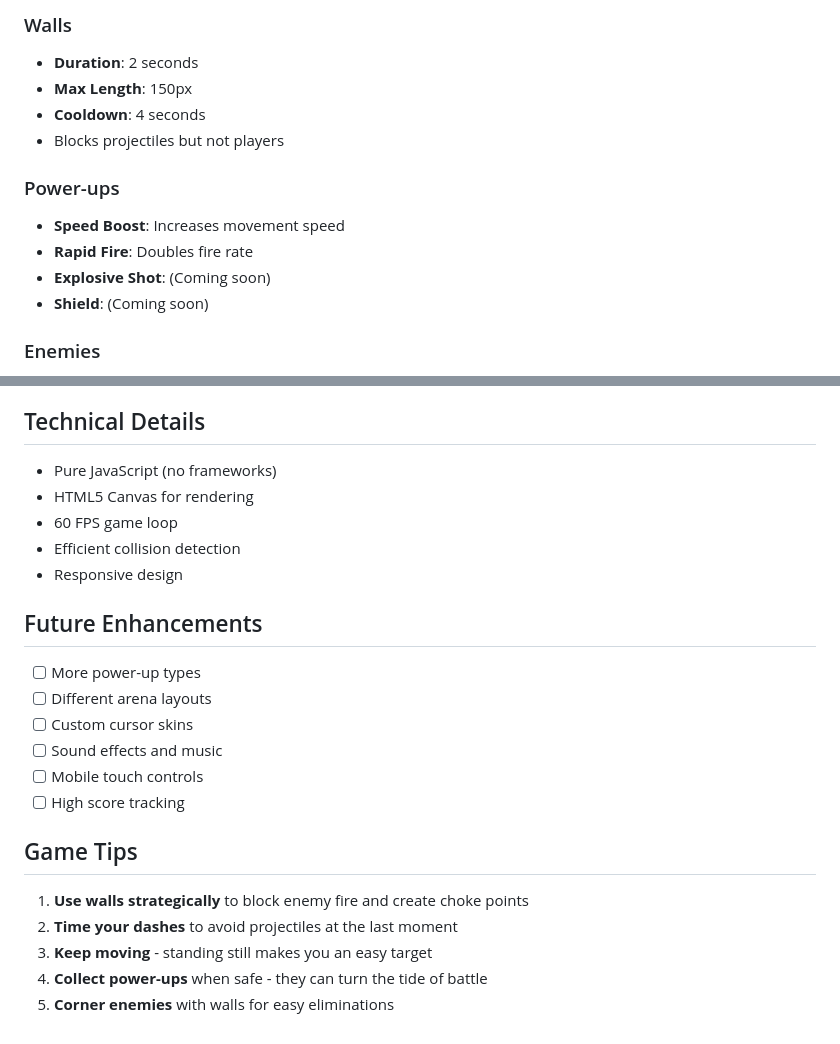
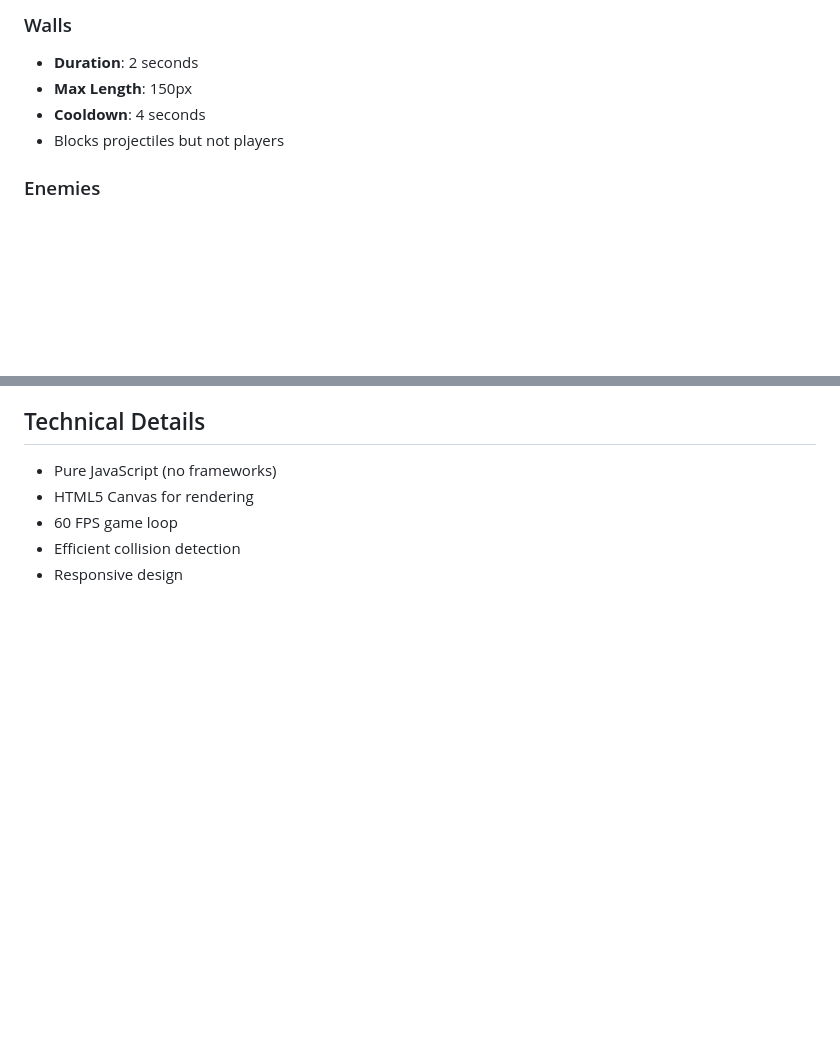
Before and after one commit to Yasas-Sri/Battle-cursor, a Markdown page: README.md, 2 parts joined by grey strips. Rendered like a GitHub page; blank space fills up the shorter version.

```diff
--- a/README.md
+++ b/README.md
@@ -98,13 +98,6 @@ Battle Cursor/
 - **Cooldown**: 4 seconds
 - Blocks projectiles but not players
 
-### Power-ups
-
-- **Speed Boost**: Increases movement speed
-- **Rapid Fire**: Doubles fire rate
-- **Explosive Shot**: (Coming soon)
-- **Shield**: (Coming soon)
-
 ### Enemies
 
 - Spawn continuously throughout the match
@@ -127,20 +120,3 @@ Battle Cursor/
 - 60 FPS game loop
 - Efficient collision detection
 - Responsive design
-
-## Future Enhancements
-
-- [ ] More power-up types
-- [ ] Different arena layouts
-- [ ] Custom cursor skins
-- [ ] Sound effects and music
-- [ ] Mobile touch controls
-- [ ] High score tracking
-
-## Game Tips
-
-1. **Use walls strategically** to block enemy fire and create choke points
-2. **Time your dashes** to avoid projectiles at the last moment
-3. **Keep moving** - standing still makes you an easy target
-4. **Collect power-ups** when safe - they can turn the tide of battle
-5. **Corner enemies** with walls for easy eliminations
```
Also changed, not shown: other parts of README.md (+8 -8 lines).
